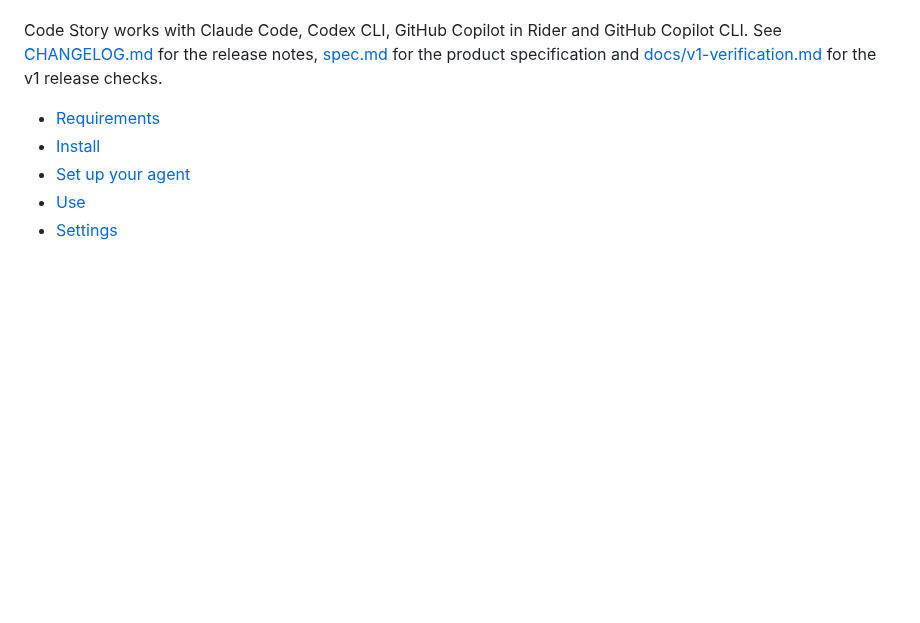
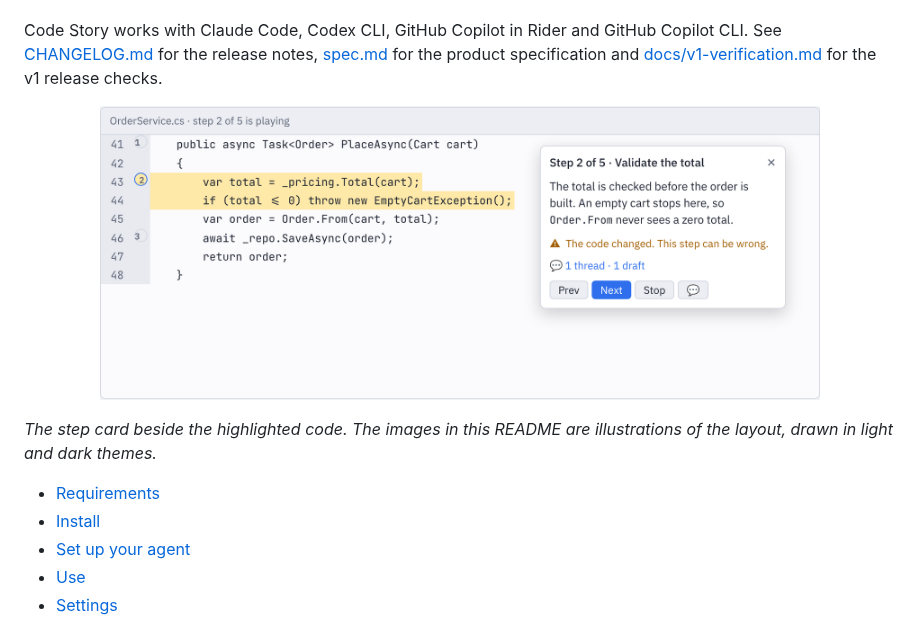
Before and after one commit to Hubert-Rybak/Jetbrains-Code-Story-Plugin, a Markdown page: README.md, the part around one of its changes. Drawn GitHub-style; pictures changed too: docs/images/step-card-light.png (added); blank space fills up the shorter version.

Commit message:
Add views of the step card, tool window and comments to the README
Light and dark images, shown by the GitHub theme. They illustrate the
layout; they are not captures of a running IDE.

```diff
--- a/README.md
+++ b/README.md
@@ -12,6 +12,15 @@ Code Story works with Claude Code, Codex CLI, GitHub Copilot in Rider and GitHub
 CLI. See [CHANGELOG.md](CHANGELOG.md) for the release notes, [spec.md](spec.md) for the
 product specification and [docs/v1-verification.md](docs/v1-verification.md) for the v1
 release checks.
+
+<p align="center">
+  <picture>
+    <source media="(prefers-color-scheme: dark)" srcset="docs/images/step-card-dark.png">
+    <img src="docs/images/step-card-light.png" alt="A story step in the editor: the explained code is highlighted, and the step card sits to its right with the step title, the comment, and Prev, Next, Stop and comment buttons." width="720">
+  </picture>
+</p>
+
+*The step card beside the highlighted code. The images in this README are illustrations of the layout, drawn in light and dark themes.*
 
 - [Requirements](#requirements)
 - [Install](#install)
```
Also changed, not shown: other parts of README.md (+14 -0 lines), docs/images/comments-dark.png (added), docs/images/comments-light.png (added), docs/images/step-card-dark.png (added), docs/images/tool-window-dark.png (added), docs/images/tool-window-light.png (added).
